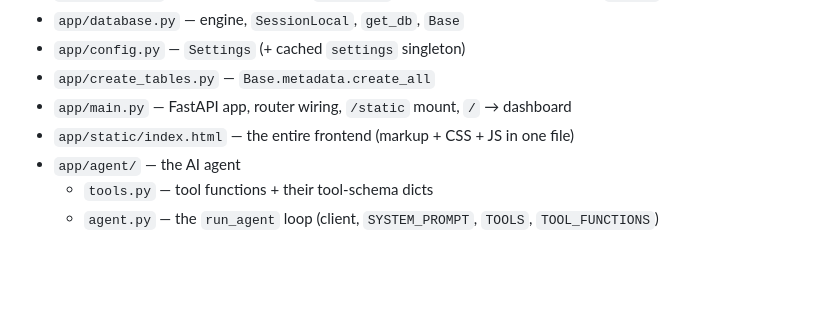
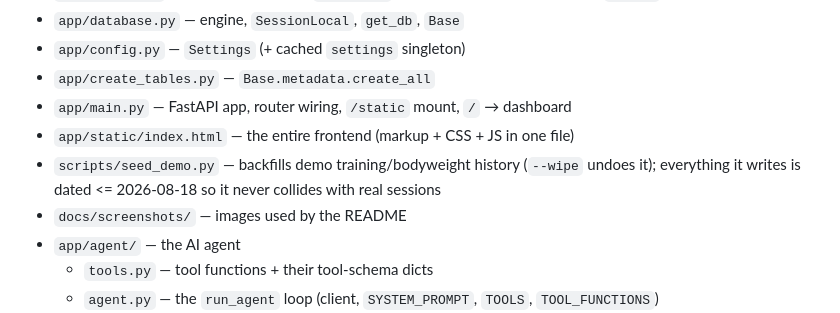
Before and after one commit to tyudope/my-life-be-like, a Markdown page: CLAUDE.md, the part around the change. GitHub-like rendering; blank space fills up the shorter version.

```diff
--- a/CLAUDE.md
+++ b/CLAUDE.md
@@ -37,6 +37,9 @@ assuming a migration will run.
 - `app/create_tables.py` — `Base.metadata.create_all`
 - `app/main.py` — FastAPI app, router wiring, `/static` mount, `/` → dashboard
 - `app/static/index.html` — the entire frontend (markup + CSS + JS in one file)
+- `scripts/seed_demo.py` — backfills demo training/bodyweight history (`--wipe` undoes it);
+  everything it writes is dated <= 2026-08-18 so it never collides with real sessions
+- `docs/screenshots/` — images used by the README
 - `app/agent/` — the AI agent
   - `tools.py` — tool functions + their tool-schema dicts
   - `agent.py` — the `run_agent` loop (client, `SYSTEM_PROMPT`, `TOOLS`, `TOOL_FUNCTIONS`)
```
Also changed, not shown: README.md (+38 -11 lines), docs/screenshots/dashboard.jpg (added), docs/screenshots/history.jpg (added), docs/screenshots/log-workout.jpg (added), 3 other files.
